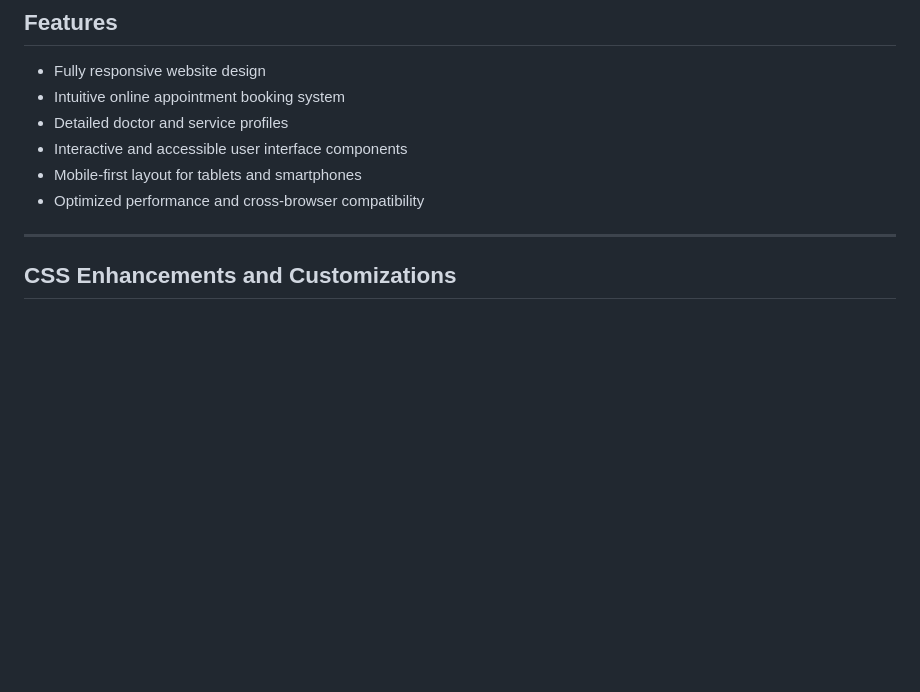
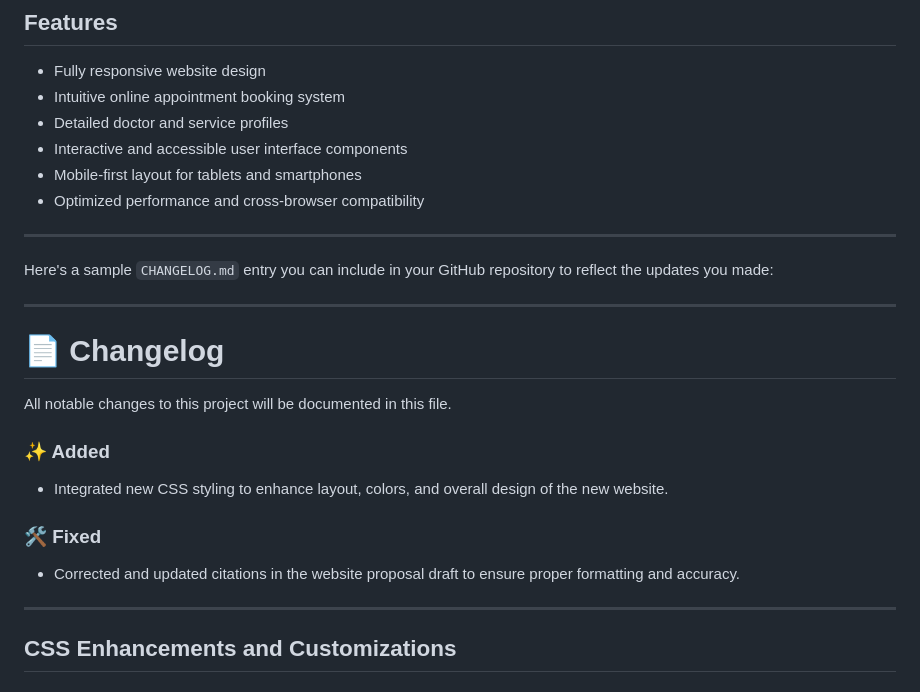
Before and after one commit to ribatebalelo/Web-Development-Part-2, a Markdown page: README.md, the part around the change. Rendered like a GitHub page; blank space fills up the shorter version.

```diff
--- a/README.md
+++ b/README.md
@@ -53,6 +53,24 @@ By offering these features, HealthCare+ improves digital access to healthcare, i
 - Interactive and accessible user interface components
 - Mobile-first layout for tablets and smartphones
 - Optimized performance and cross-browser compatibility
+
+---
+
+Here's a sample `CHANGELOG.md` entry you can include in your GitHub repository to reflect the updates you made:
+
+---
+
+# 📄 Changelog
+
+All notable changes to this project will be documented in this file.
+
+### ✨ Added
+
+* Integrated new CSS styling to enhance layout, colors, and overall design of the new website.
+
+### 🛠️ Fixed
+
+* Corrected and updated citations in the website proposal draft to ensure proper formatting and accuracy.
 
 ---
 
```
